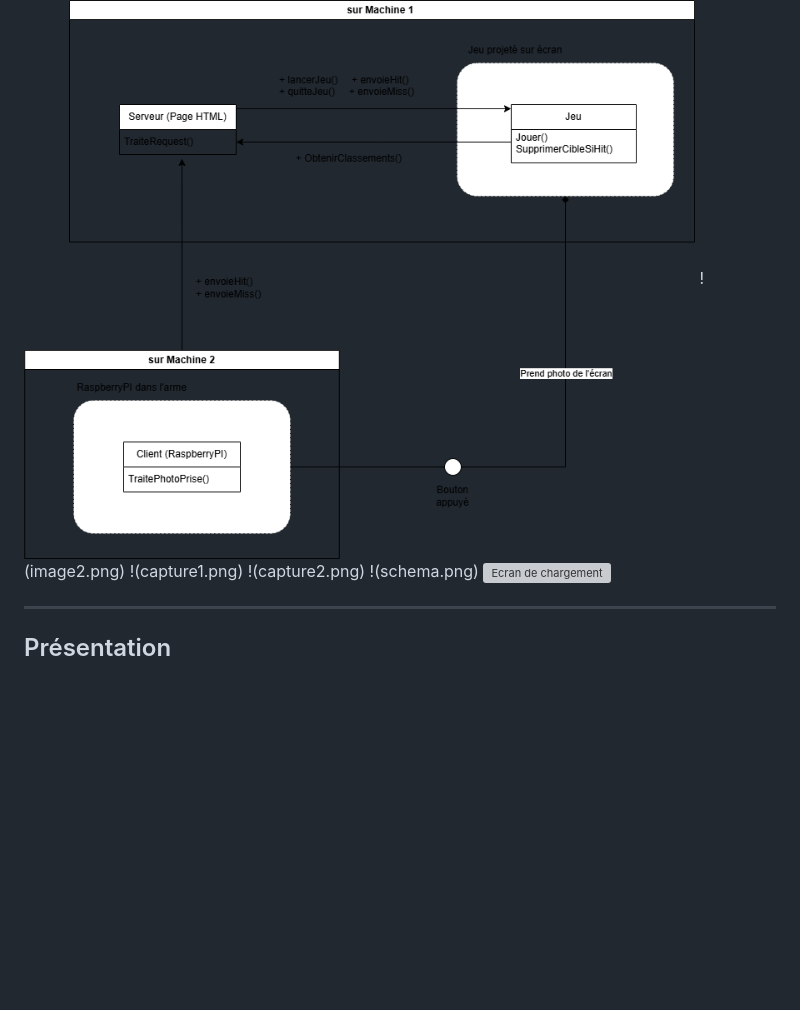
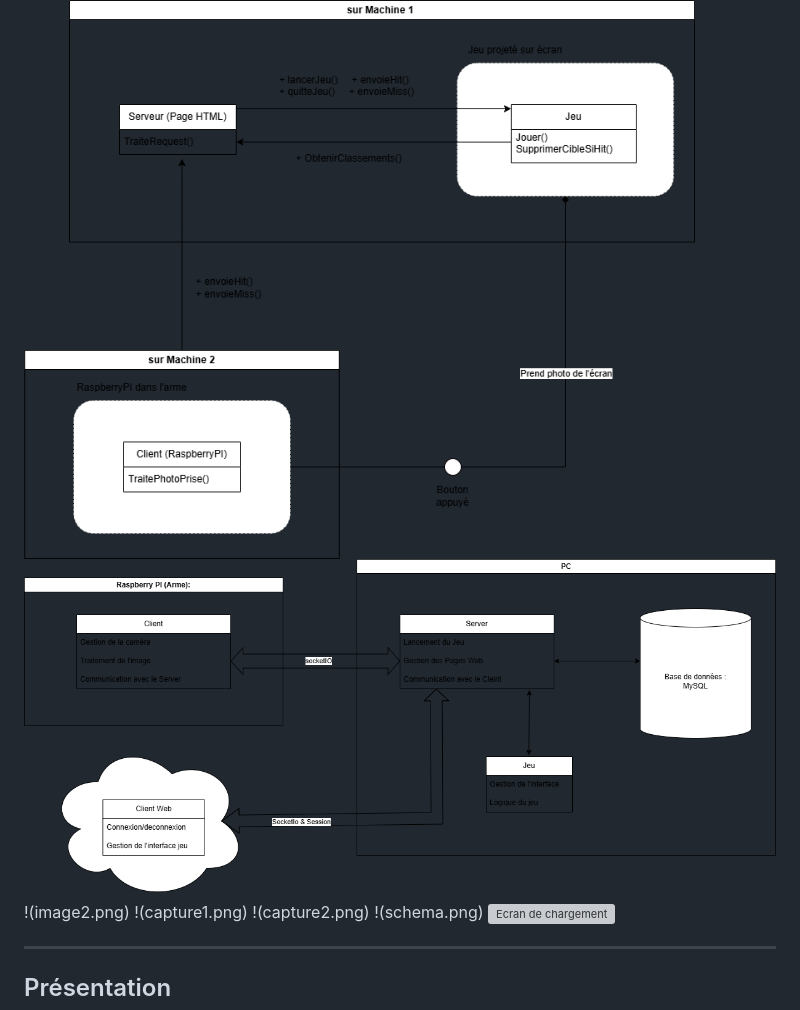
Before and after one commit to C0ulday/Shooter, a Markdown page: README.md, the part around the change. GitHub-like rendering; blank space fills up the shorter version; grey boxes are pictures that could not be loaded.

```diff
--- a/README.md
+++ b/README.md
@@ -8,6 +8,7 @@
 ## Photos
 
 ![Diagramme ULM de l'architecture soft](schema.png)
+![Diagramme ULM de l'architecture soft](SchemaDePrincipe.drawio.png)
 !(image2.png)
 !(capture1.png)
 !(capture2.png)
```
